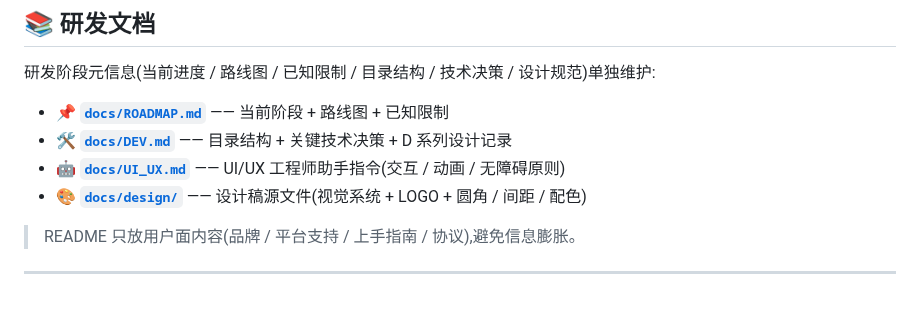
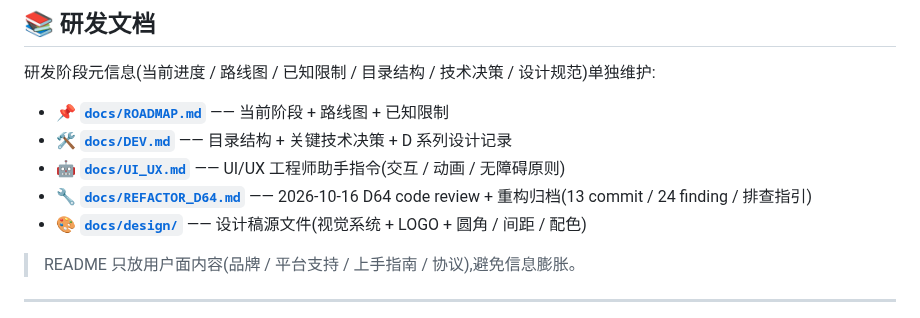
Before and after one commit to Chenjinteng/gridly, a Markdown page: README.md, the part around the change. GitHub-like rendering.

```diff
--- a/README.md
+++ b/README.md
@@ -71,6 +71,7 @@ flutter run -d macos
 - 📌 **[`docs/ROADMAP.md`](docs/ROADMAP.md)** —— 当前阶段 + 路线图 + 已知限制
 - 🛠️ **[`docs/DEV.md`](docs/DEV.md)** —— 目录结构 + 关键技术决策 + D 系列设计记录
 - 🤖 **[`docs/UI_UX.md`](docs/UI_UX.md)** —— UI/UX 工程师助手指令(交互 / 动画 / 无障碍原则)
+- 🔧 **[`docs/REFACTOR_D64.md`](docs/REFACTOR_D64.md)** —— 2026-10-16 D64 code review + 重构归档(13 commit / 24 finding / 排查指引)
 - 🎨 **[`docs/design/`](docs/design/)** —— 设计稿源文件(视觉系统 + LOGO + 圆角 / 间距 / 配色)
 
 > README 只放用户面内容(品牌 / 平台支持 / 上手指南 / 协议),避免信息膨胀。
```
Also changed, not shown: docs/REFACTOR_D64.md (added, +280 -0 lines).
